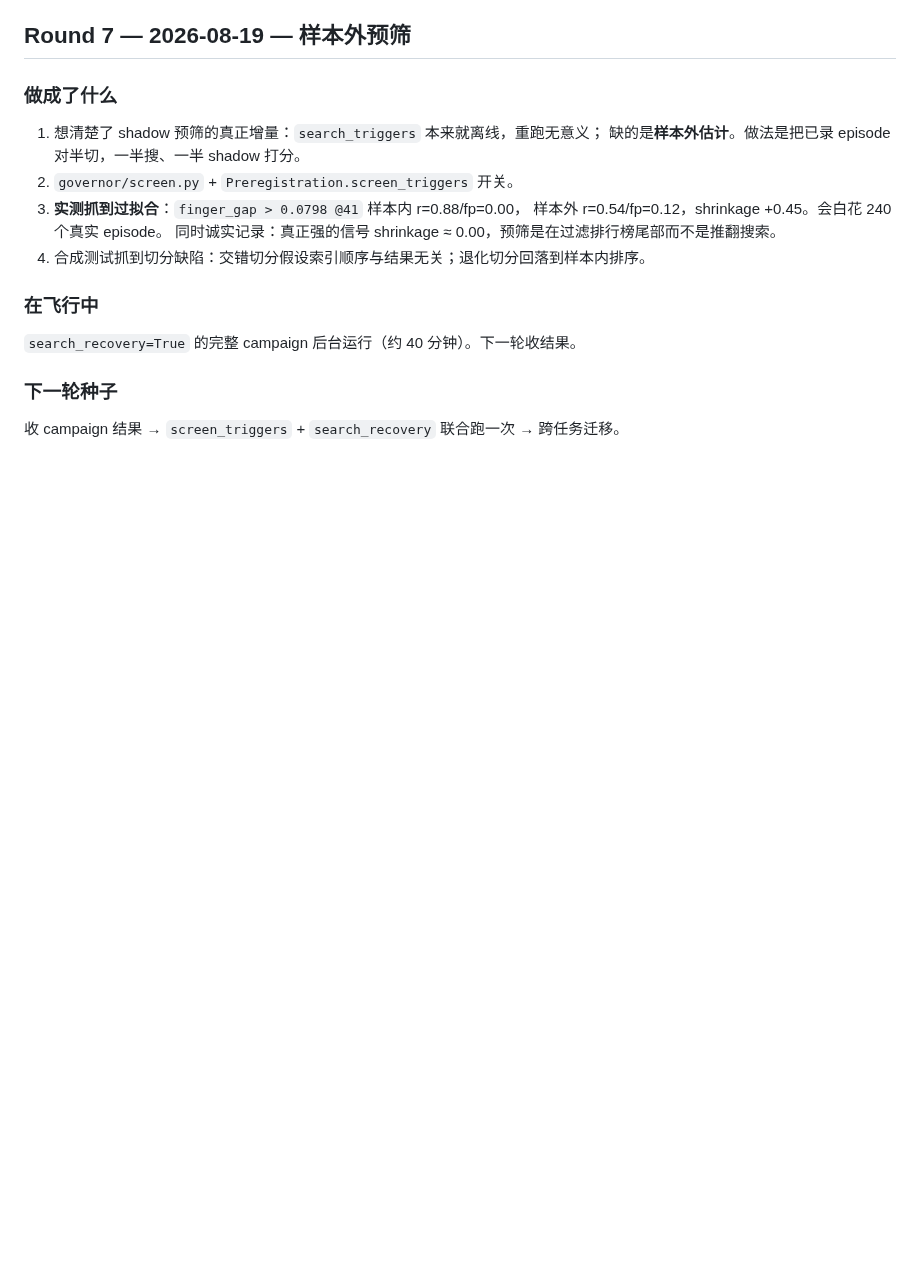
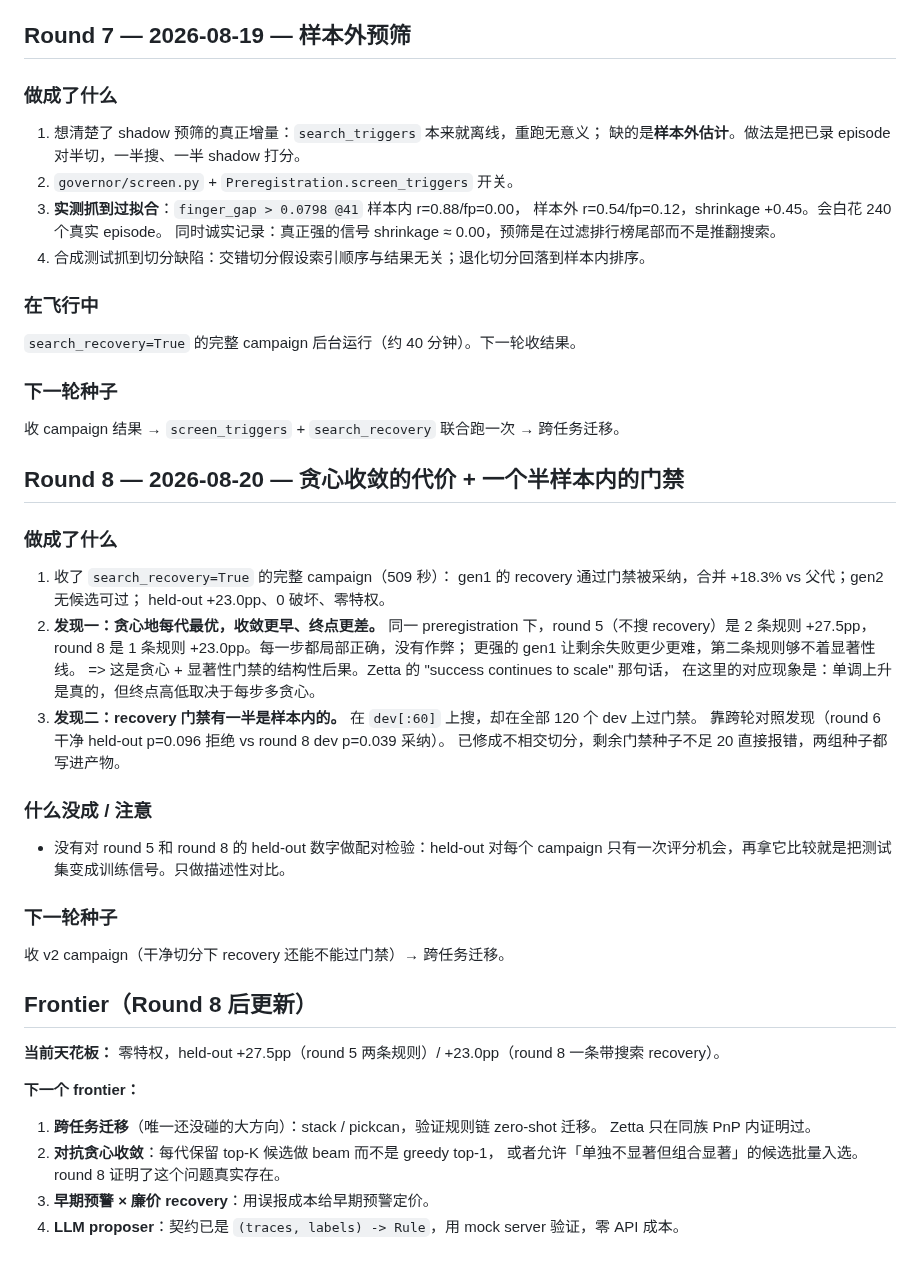
Before and after one commit to GuoZheXinDeGuang/physical-harness, a Markdown page: progress.md, the part around the change. Rendered like a GitHub page; blank space fills up the shorter version.

Commit message:
status: round 8 recorded

```diff
--- a/progress.md
+++ b/progress.md
@@ -277,3 +277,41 @@ shadow replay 接进 proposer 做离线预筛：候选池从几十筛到 top-3
 ### 下一轮种子
 
 收 campaign 结果 → `screen_triggers` + `search_recovery` 联合跑一次 → 跨任务迁移。
+
+## Round 8 — 2026-08-20 — 贪心收敛的代价 + 一个半样本内的门禁
+
+### 做成了什么
+
+1. 收了 `search_recovery=True` 的完整 campaign（509 秒）：
+   gen1 的 recovery 通过门禁被采纳，合并 +18.3% vs 父代；gen2 无候选可过；
+   held-out +23.0pp、0 破坏、零特权。
+2. **发现一：贪心地每代最优，收敛更早、终点更差。**
+   同一 preregistration 下，round 5（不搜 recovery）是 2 条规则 +27.5pp，
+   round 8 是 1 条规则 +23.0pp。每一步都局部正确，没有作弊；
+   更强的 gen1 让剩余失败更少更难，第二条规则够不着显著性线。
+   => 这是贪心 + 显著性门禁的结构性后果。Zetta 的 "success continues to scale" 那句话，
+   在这里的对应现象是：单调上升是真的，但终点高低取决于每步多贪心。
+3. **发现二：recovery 门禁有一半是样本内的。** 在 `dev[:60]` 上搜，却在全部 120 个 dev 上过门禁。
+   靠跨轮对照发现（round 6 干净 held-out p=0.096 拒绝 vs round 8 dev p=0.039 采纳）。
+   已修成不相交切分，剩余门禁种子不足 20 直接报错，两组种子都写进产物。
+
+### 什么没成 / 注意
+
+- 没有对 round 5 和 round 8 的 held-out 数字做配对检验：held-out 对每个 campaign
+  只有一次评分机会，再拿它比较就是把测试集变成训练信号。只做描述性对比。
+
+### 下一轮种子
+
+收 v2 campaign（干净切分下 recovery 还能不能过门禁）→ 跨任务迁移。
+
+## Frontier（Round 8 后更新）
+
+**当前天花板：** 零特权，held-out +27.5pp（round 5 两条规则）/ +23.0pp（round 8 一条带搜索 recovery）。
+
+**下一个 frontier：**
+1. **跨任务迁移**（唯一还没碰的大方向）：stack / pickcan，验证规则链 zero-shot 迁移。
+   Zetta 只在同族 PnP 内证明过。
+2. **对抗贪心收敛**：每代保留 top-K 候选做 beam 而不是 greedy top-1，
+   或者允许「单独不显著但组合显著」的候选批量入选。round 8 证明了这个问题真实存在。
+3. **早期预警 × 廉价 recovery**：用误报成本给早期预警定价。
+4. **LLM proposer**：契约已是 `(traces, labels) -> Rule`，用 mock server 验证，零 API 成本。
```
Also changed, not shown: STATUS.md (+10 -5 lines).
